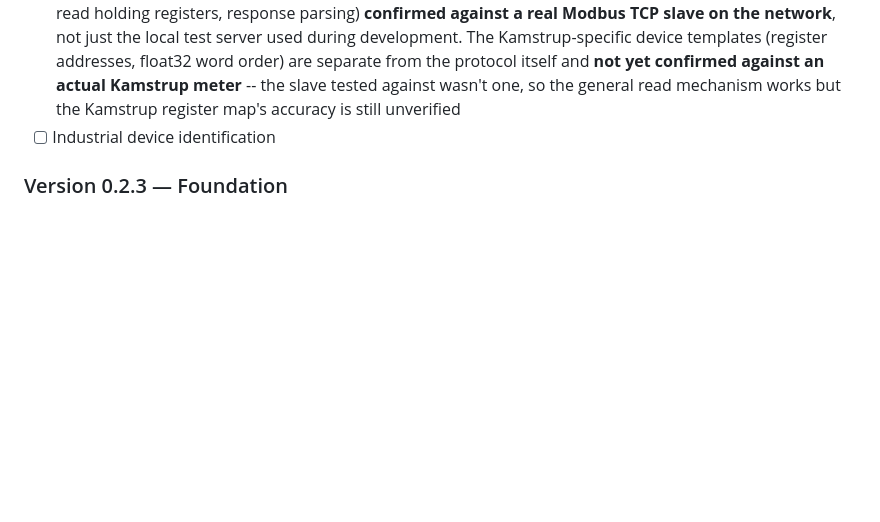
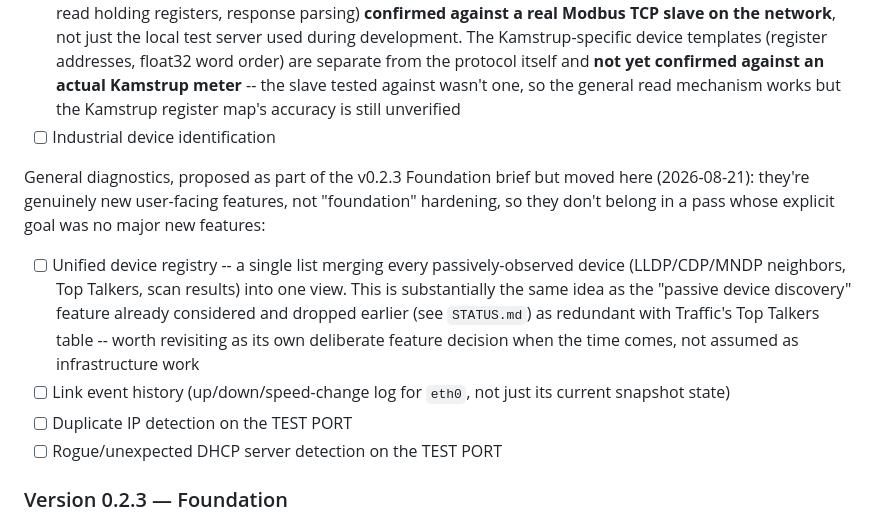
Before and after one commit to SpenioPantollor/LanPI, a Markdown page: README.md, the part around the change. Drawn GitHub-style; blank space fills up the shorter version.

Commit message:
README: move deferred general-diagnostics items to v0.3
Device registry, link event history, duplicate IP detection, and
rogue DHCP server detection were part of the original v0.2.3
Foundation brief but never actually written into the README -- they
only existed as conversational agreement to defer them, since they're
new features, not foundation hardening. Recorded explicitly under
v0.3 now instead of staying undocumented.

```diff
--- a/README.md
+++ b/README.md
@@ -473,6 +473,23 @@ Industrial Ethernet support:
   works but the Kamstrup register map's accuracy is still unverified
 * [ ] Industrial device identification
 
+General diagnostics, proposed as part of the v0.2.3 Foundation brief
+but moved here (2026-08-21): they're genuinely new user-facing
+features, not "foundation" hardening, so they don't belong in a pass
+whose explicit goal was no major new features:
+
+* [ ] Unified device registry -- a single list merging every
+  passively-observed device (LLDP/CDP/MNDP neighbors, Top Talkers,
+  scan results) into one view. This is substantially the same idea as
+  the "passive device discovery" feature already considered and
+  dropped earlier (see `STATUS.md`) as redundant with Traffic's Top
+  Talkers table -- worth revisiting as its own deliberate feature
+  decision when the time comes, not assumed as infrastructure work
+* [ ] Link event history (up/down/speed-change log for `eth0`, not
+  just its current snapshot state)
+* [ ] Duplicate IP detection on the TEST PORT
+* [ ] Rogue/unexpected DHCP server detection on the TEST PORT
+
 ### Version 0.2.3 — Foundation
 
 Not new features -- hardening what V0.1/V0.2 already built, before
```
